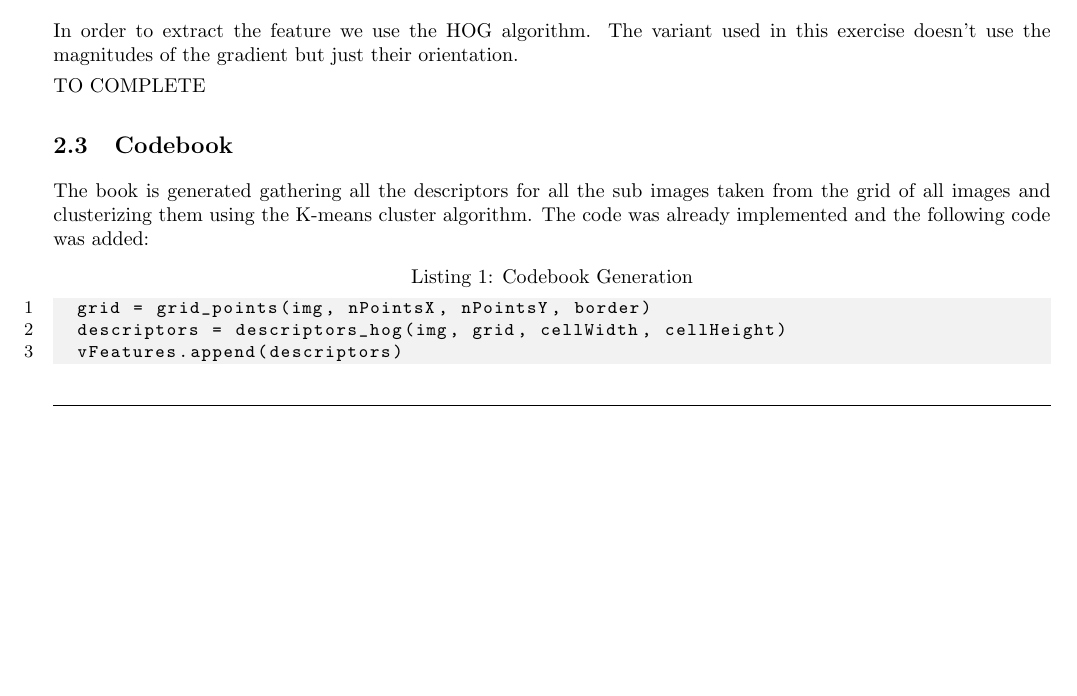
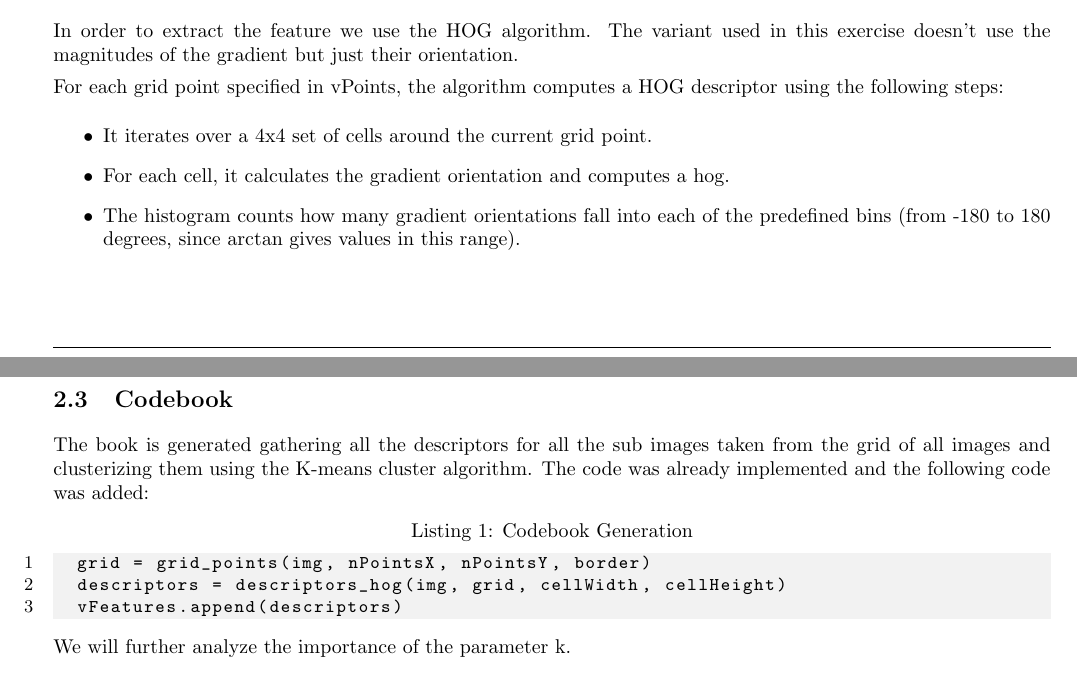
Before and after one commit to FilippoFicarra/Computer-Vision, a LaTeX document (Labs/lab4/report/report.tex): part of page 1 of 3 before the commit and two parts of pages 1 and 2 of 3 after it, the two joined at a grey line, cut so that both start at the same text, the shorter picture padded with empty space. Compiled offline with pdfLaTeX.

Commit message:
update: report

```diff
--- a/Labs/lab4/report/report.tex
+++ b/Labs/lab4/report/report.tex
@@ -97,7 +97,14 @@ In order to extract the feature we use the HOG algorithm. The variant
 used in this exercise doesn't use the magnitudes of the gradient but just
 their orientation.
 
-TO COMPLETE
+For each grid point specified in vPoints, the algorithm computes a HOG descriptor using the following steps:
+\begin{itemize}
+  \item It iterates over a 4x4 set of cells around the current grid point.
+  \item For each cell, it calculates the gradient orientation and computes a hog.
+  \item The histogram counts how many gradient orientations fall into each of the predefined bins (from -180 to 180 degrees, since arctan gives values in this range).
+
+
+\end{itemize}
 \subsection{Codebook}
 The book is generated gathering all the descriptors for all the sub images
 taken from the grid of all images and clusterizing them using the K-means cluster
@@ -109,6 +116,7 @@ was added:
   vFeatures.append(descriptors)
 \end{lstlisting}
 
+We will further analyze the importance of the parameter k.
 \subsection{Bag-of-Words histogram}
 In the function create\_bow\_histograms() we compute for the descriptors of all the images
 the histogram that relates each feature to a the centroids. The function
```
Also changed, not shown: Labs/lab4/report/report.pdf, Labs/lab4/report/report.tex (9 more changed lines).
